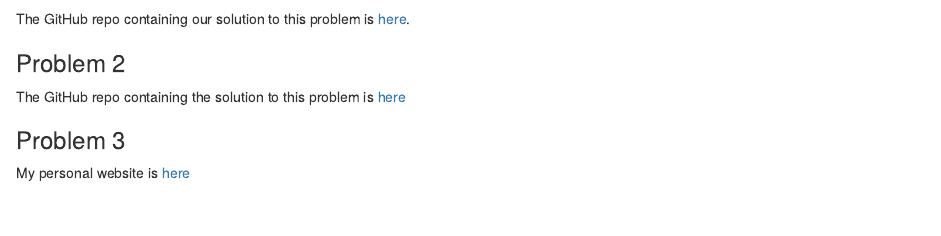
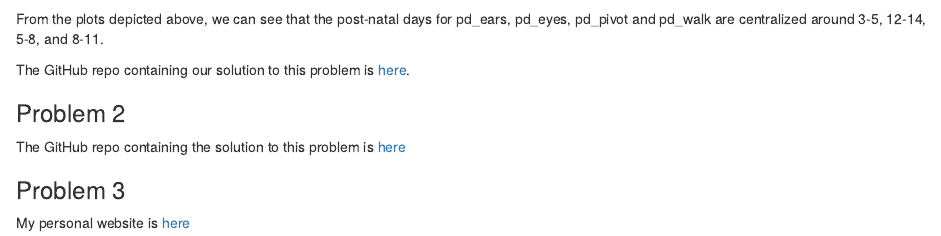
Before and after one commit to monkeydnear/p8105_hw4_yx2450, an R Markdown document (p8105_hw4_yx2450.Rmd): the page in a window 1100 px wide, from 1140 px down. Rendered offline with R 4.5, knitr and Pandoc, with nearby package versions; some code elsewhere in the file could not run offline; column names are cleaned by a stand-in for the janitor package.

Commit message:
Add comments of  analysis

````diff
--- a/p8105_hw4_yx2450.Rmd
+++ b/p8105_hw4_yx2450.Rmd
@@ -43,6 +43,8 @@ pups_tidy_data %>%
   theme_bw()
 
 ```
+From the plots depicted above, we can see that the post-natal days for pd_ears, pd_eyes, pd_pivot and pd_walk are centralized around 3-5, 12-14, 5-8, and 8-11.
+
 
 The GitHub repo containing our solution to this problem is [here](https://github.com/jeff-goldsmith/vbvs.concurrent).
 
````
